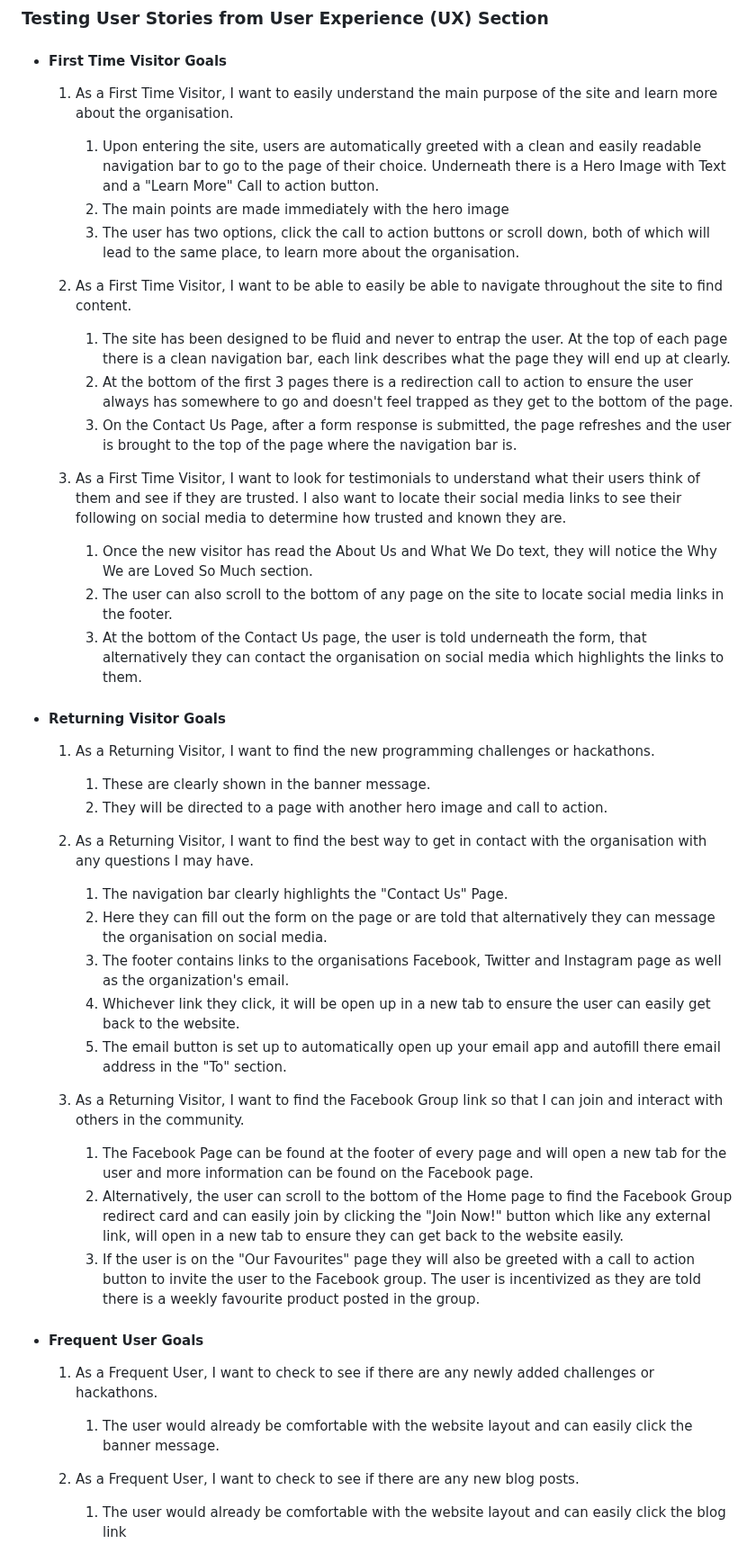
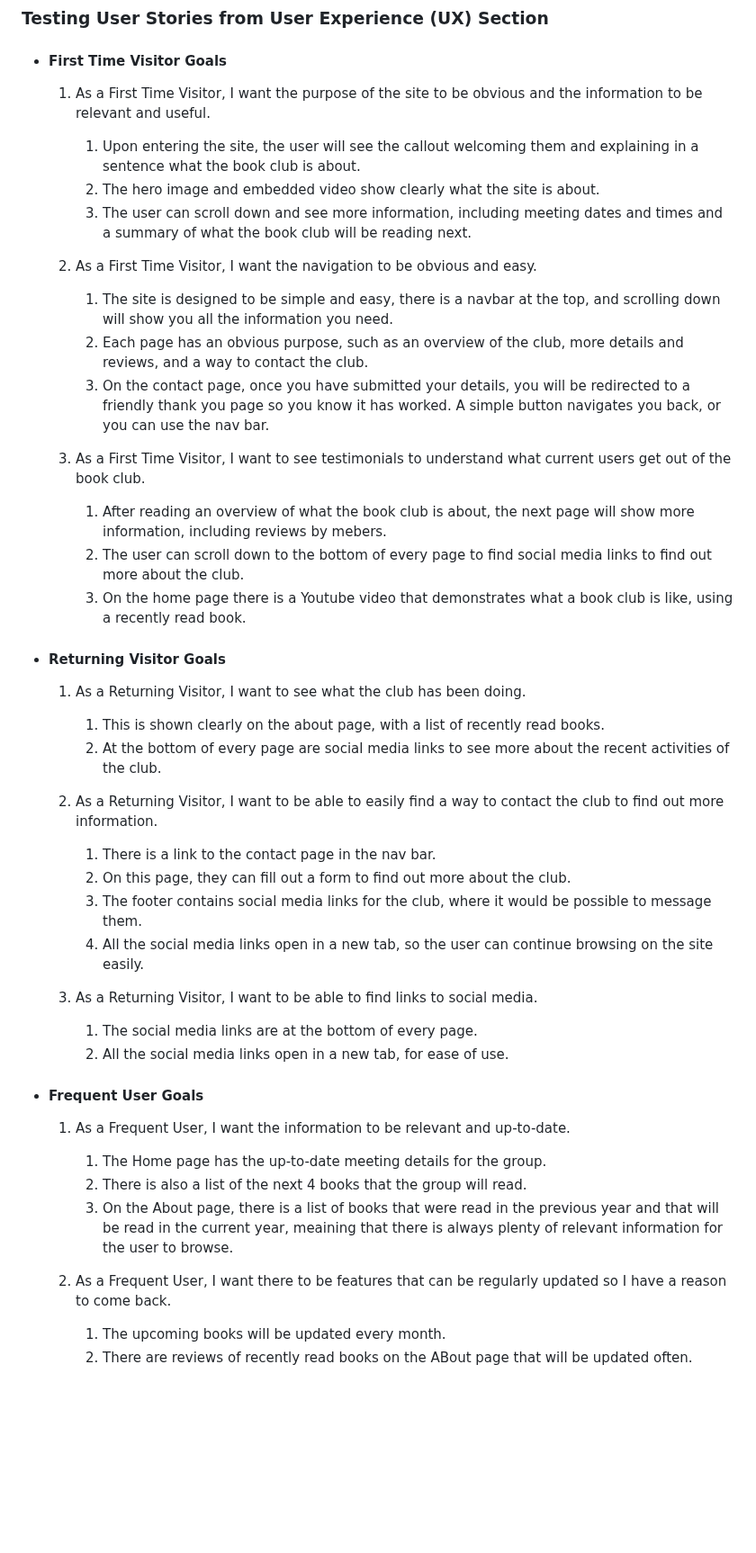
Before and after one commit to A-Dan-A/book-club, a Markdown page: README.md, the part around one of its changes. Shown at 90% size. GitHub-like rendering; blank space fills up the shorter version.

Commit message:
feat:completed user stories testing in README

```diff
--- a/README.md
+++ b/README.md
@@ -137,50 +137,52 @@ _____
 
 -   #### First Time Visitor Goals
 
-    1. As a First Time Visitor, I want to easily understand the main purpose of the site and learn more about the organisation.
+    1. As a First Time Visitor, I want the purpose of the site to be obvious and the information to be relevant and useful.
 
-        1. Upon entering the site, users are automatically greeted with a clean and easily readable navigation bar to go to the page of their choice. Underneath there is a Hero Image with Text and a "Learn More" Call to action button.
-        2. The main points are made immediately with the hero image
-        3. The user has two options, click the call to action buttons or scroll down, both of which will lead to the same place, to learn more about the organisation.
+        1. Upon entering the site, the user will see the callout welcoming them and explaining in a sentence what the book club is about.
+        2. The hero image and embedded video show clearly what the site is about.
+        3. The user can scroll down and see more information, including meeting dates and times and a summary of what the book club will be reading next.
 
-    2. As a First Time Visitor, I want to be able to easily be able to navigate throughout the site to find content.
 
-        1. The site has been designed to be fluid and never to entrap the user. At the top of each page there is a clean navigation bar, each link describes what the page they will end up at clearly.
-        2. At the bottom of the first 3 pages there is a redirection call to action to ensure the user always has somewhere to go and doesn't feel trapped as they get to the bottom of the page.
-        3. On the Contact Us Page, after a form response is submitted, the page refreshes and the user is brought to the top of the page where the navigation bar is.
+    2. As a First Time Visitor, I want the navigation to be obvious and easy.
 
-    3. As a First Time Visitor, I want to look for testimonials to understand what their users think of them and see if they are trusted. I also want to locate their social media links to see their following on social media to determine how trusted and known they are.
-        1. Once the new visitor has read the About Us and What We Do text, they will notice the Why We are Loved So Much section.
-        2. The user can also scroll to the bottom of any page on the site to locate social media links in the footer.
-        3. At the bottom of the Contact Us page, the user is told underneath the form, that alternatively they can contact the organisation on social media which highlights the links to them.
+        1. The site is designed to be simple and easy, there is a navbar at the top, and scrolling down will show you all the information you need.
+        2. Each page has an obvious purpose, such as an overview of the club, more details and reviews, and a way to contact the club.
+        3. On the contact page, once you have submitted your details, you will be redirected to a friendly thank you page so you know it has worked. A simple button navigates you back, or you can use the nav bar.
+
+    3. As a First Time Visitor, I want to see testimonials to understand what current users get out of the book club.
+        1. After reading an overview of what the book club is about, the next page will show more information, including reviews by mebers.
+        2. The user can scroll down to the bottom of every page to find social media links to find out more about the club.
+        3. On the home page there is a Youtube video that demonstrates what a book club is like, using a recently read book.
 
 -   #### Returning Visitor Goals
 
-    1. As a Returning Visitor, I want to find the new programming challenges or hackathons.
+    1. As a Returning Visitor, I want to see what the club has been doing.
 
-        1. These are clearly shown in the banner message.
-        2. They will be directed to a page with another hero image and call to action.
+        1. This is shown clearly on the about page, with a list of recently read books.
+        2. At the bottom of every page are social media links to see more about the recent activities of the club.
 
-    2. As a Returning Visitor, I want to find the best way to get in contact with the organisation with any questions I may have.
+    2. As a Returning Visitor, I want to be able to easily find a way to contact the club to find out more information.
 
-        1. The navigation bar clearly highlights the "Contact Us" Page.
-        2. Here they can fill out the form on the page or are told that alternatively they can message the organisation on social media.
-        3. The footer contains links to the organisations Facebook, Twitter and Instagram page as well as the organization's email.
-        4. Whichever link they click, it will be open up in a new tab to ensure the user can easily get back to the website.
-        5. The email button is set up to automatically open up your email app and autofill there email address in the "To" section.
+        1. There is a link to the contact page in the nav bar.
+        2. On this page, they can fill out a form to find out more about the club.
+        3. The footer contains social media links for the club, where it would be possible to message them.
+        4. All the social media links open in a new tab, so the user can continue browsing on the site easily.
 
-    3. As a Returning Visitor, I want to find the Facebook Group link so that I can join and interact with others in the community.
-        1. The Facebook Page can be found at the footer of every page and will open a new tab for the user and more information can be found on the Facebook page.
-        2. Alternatively, the user can scroll to the bottom of the Home page to find the Facebook Group redirect card and can easily join by clicking the "Join Now!" button which like any external link, will open in a new tab to ensure they can get back to the website easily.
-        3. If the user is on the "Our Favourites" page they will also be greeted with a call to action button to invite the user to the Facebook group. The user is incentivized as they are told there is a weekly favourite product posted in the group.
+    3. As a Returning Visitor, I want to be able to find links to social media.
+        1. The social media links are at the bottom of every page.
+        2. All the social media links open in a new tab, for ease of use.
 
 -   #### Frequent User Goals
 
-    1. As a Frequent User, I want to check to see if there are any newly added challenges or hackathons.
+    1. As a Frequent User, I want the information to be relevant and up-to-date.
 
-        1. The user would already be comfortable with the website layout and can easily click the banner message.
+        1. The Home page has the up-to-date meeting details for the group.
+        2. There is also a list of the next 4 books that the group will read.
+        3. On the About page, there is a list of books that were read in the previous year and that will be read in the current year, meaining that there is always plenty of relevant information for the user to browse.
 
-    2. As a Frequent User, I want to check to see if there are any new blog posts.
+    2. As a Frequent User, I want there to be features that can be regularly updated so I have a reason to come back.
 
-        1. The user would already be comfortable with the website layout and can easily click the blog link
+        1. The upcoming books will be updated every month.
+        2. There are reviews of recently read books on the ABout page that will be updated often.
 
```
Also changed, not shown: other parts of README.md (+3 -4 lines).
